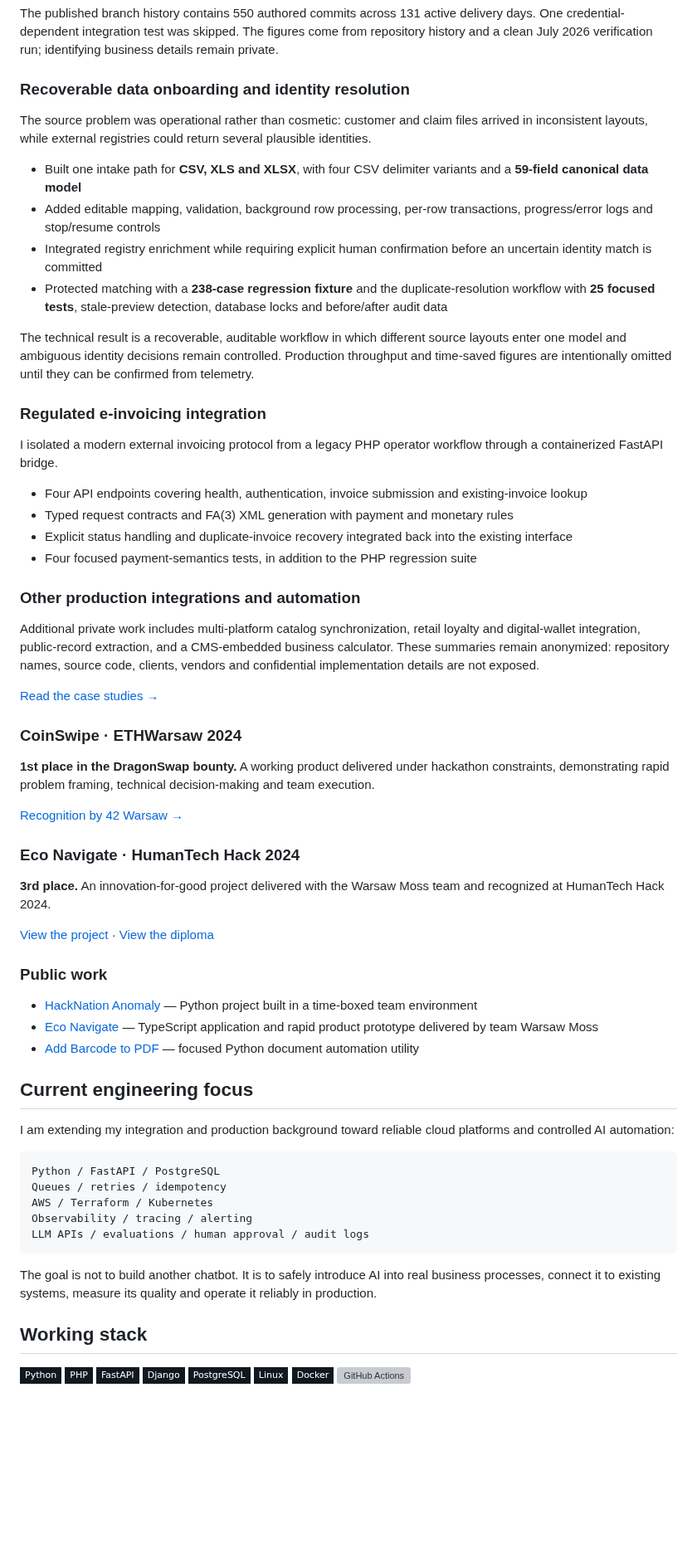
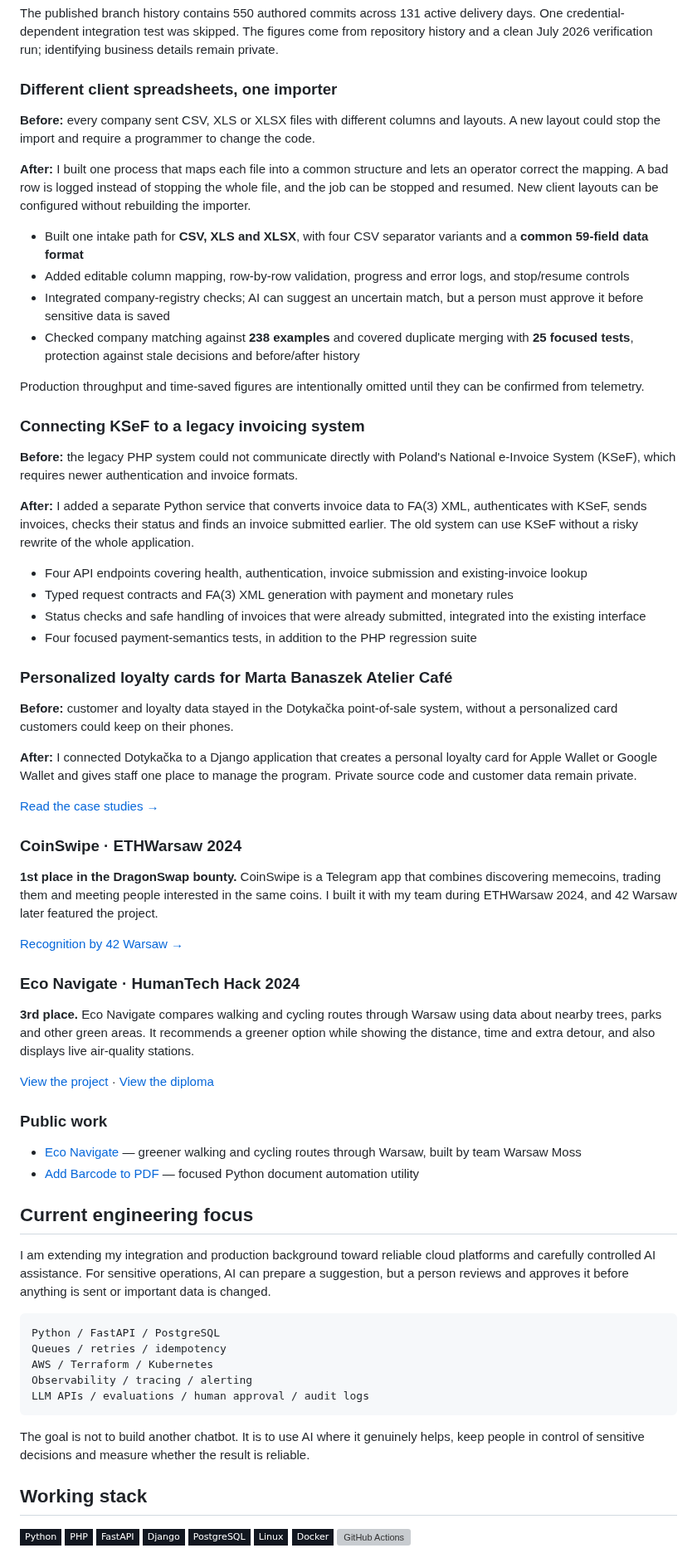
Before and after one commit to Dymirt/Dymirt, a Markdown page: README.md, the part around one of its changes. Shown at 83% size. GitHub-like rendering; badges without logos; blank space fills up the shorter version; grey boxes are pictures that could not be loaded.

Commit message:
Rewrite portfolio evidence in plain language
Signed-off-by: Dymirt <kolidadmytro@gmail.com>

````diff
--- a/README.md
+++ b/README.md
@@ -55,53 +57,58 @@ Over 15 months of sustained ownership, I modernized and operated a production PH
 
 The published branch history contains 550 authored commits across 131 active delivery days. One credential-dependent integration test was skipped. The figures come from repository history and a clean July 2026 verification run; identifying business details remain private.
 
-### Recoverable data onboarding and identity resolution
+### Different client spreadsheets, one importer
 
-The source problem was operational rather than cosmetic: customer and claim files arrived in inconsistent layouts, while external registries could return several plausible identities.
+**Before:** every company sent CSV, XLS or XLSX files with different columns and layouts. A new layout could stop the import and require a programmer to change the code.
 
-- Built one intake path for **CSV, XLS and XLSX**, with four CSV delimiter variants and a **59-field canonical data model**
-- Added editable mapping, validation, background row processing, per-row transactions, progress/error logs and stop/resume controls
-- Integrated registry enrichment while requiring explicit human confirmation before an uncertain identity match is committed
-- Protected matching with a **238-case regression fixture** and the duplicate-resolution workflow with **25 focused tests**, stale-preview detection, database locks and before/after audit data
+**After:** I built one process that maps each file into a common structure and lets an operator correct the mapping. A bad row is logged instead of stopping the whole file, and the job can be stopped and resumed. New client layouts can be configured without rebuilding the importer.
 
-The technical result is a recoverable, auditable workflow in which different source layouts enter one model and ambiguous identity decisions remain controlled. Production throughput and time-saved figures are intentionally omitted until they can be confirmed from telemetry.
+- Built one intake path for **CSV, XLS and XLSX**, with four CSV separator variants and a **common 59-field data format**
+- Added editable column mapping, row-by-row validation, progress and error logs, and stop/resume controls
+- Integrated company-registry checks; AI can suggest an uncertain match, but a person must approve it before sensitive data is saved
+- Checked company matching against **238 examples** and covered duplicate merging with **25 focused tests**, protection against stale decisions and before/after history
 
-### Regulated e-invoicing integration
+Production throughput and time-saved figures are intentionally omitted until they can be confirmed from telemetry.
 
-I isolated a modern external invoicing protocol from a legacy PHP operator workflow through a containerized FastAPI bridge.
+### Connecting KSeF to a legacy invoicing system
+
+**Before:** the legacy PHP system could not communicate directly with Poland's National e-Invoice System (KSeF), which requires newer authentication and invoice formats.
+
+**After:** I added a separate Python service that converts invoice data to FA(3) XML, authenticates with KSeF, sends invoices, checks their status and finds an invoice submitted earlier. The old system can use KSeF without a risky rewrite of the whole application.
 
 - Four API endpoints covering health, authentication, invoice submission and existing-invoice lookup
 - Typed request contracts and FA(3) XML generation with payment and monetary rules
-- Explicit status handling and duplicate-invoice recovery integrated back into the existing interface
+- Status checks and safe handling of invoices that were already submitted, integrated into the existing interface
 - Four focused payment-semantics tests, in addition to the PHP regression suite
 
-### Other production integrations and automation
+### Personalized loyalty cards for Marta Banaszek Atelier Café
 
-Additional private work includes multi-platform catalog synchronization, retail loyalty and digital-wallet integration, public-record extraction, and a CMS-embedded business calculator. These summaries remain anonymized: repository names, source code, clients, vendors and confidential implementation details are not exposed.
+**Before:** customer and loyalty data stayed in the Dotykačka point-of-sale system, without a personalized card customers could keep on their phones.
+
+**After:** I connected Dotykačka to a Django application that creates a personal loyalty card for Apple Wallet or Google Wallet and gives staff one place to manage the program. Private source code and customer data remain private.
 
 [Read the case studies →](https://dymirt.github.io/#work)
 
 ### CoinSwipe · ETHWarsaw 2024
 
-**1st place in the DragonSwap bounty.** A working product delivered under hackathon constraints, demonstrating rapid problem framing, technical decision-making and team execution.
+**1st place in the DragonSwap bounty.** CoinSwipe is a Telegram app that combines discovering memecoins, trading them and meeting people interested in the same coins. I built it with my team during ETHWarsaw 2024, and 42 Warsaw later featured the project.
 
 [Recognition by 42 Warsaw →](https://www.linkedin.com/posts/42-warsaw_42codingschool-programmers-hackathon-activity-7243908980966649856-QVoL)
 
 ### Eco Navigate · HumanTech Hack 2024
 
-**3rd place.** An innovation-for-good project delivered with the Warsaw Moss team and recognized at HumanTech Hack 2024.
+**3rd place.** Eco Navigate compares walking and cycling routes through Warsaw using data about nearby trees, parks and other green areas. It recommends a greener option while showing the distance, time and extra detour, and also displays live air-quality stations.
 
 [View the project](https://warsaw-moss.vercel.app) · [View the diploma](https://dymirt.github.io/assets/humantech-hack-2024-diploma.png)
 
 ### Public work
 
-- [HackNation Anomaly](https://github.com/Dymirt/hacknationAnomalie) — Python project built in a time-boxed team environment
-- [Eco Navigate](https://warsaw-moss.vercel.app) — TypeScript application and rapid product prototype delivered by team Warsaw Moss
+- [Eco Navigate](https://warsaw-moss.vercel.app) — greener walking and cycling routes through Warsaw, built by team Warsaw Moss
 - [Add Barcode to PDF](https://github.com/Dymirt/add_barcode_to_pdf) — focused Python document automation utility
 
 ## Current engineering focus
 
-I am extending my integration and production background toward reliable cloud platforms and controlled AI automation:
+I am extending my integration and production background toward reliable cloud platforms and carefully controlled AI assistance. For sensitive operations, AI can prepare a suggestion, but a person reviews and approves it before anything is sent or important data is changed.
 
 ```text
 Python / FastAPI / PostgreSQL
@@ -111,7 +118,7 @@ Observability / tracing / alerting
 LLM APIs / evaluations / human approval / audit logs
 ```
 
-The goal is not to build another chatbot. It is to safely introduce AI into real business processes, connect it to existing systems, measure its quality and operate it reliably in production.
+The goal is not to build another chatbot. It is to use AI where it genuinely helps, keep people in control of sensitive decisions and measure whether the result is reliable.
 
 ## Working stack
 
````
Also changed, not shown: other parts of README.md (+17 -15 lines).
